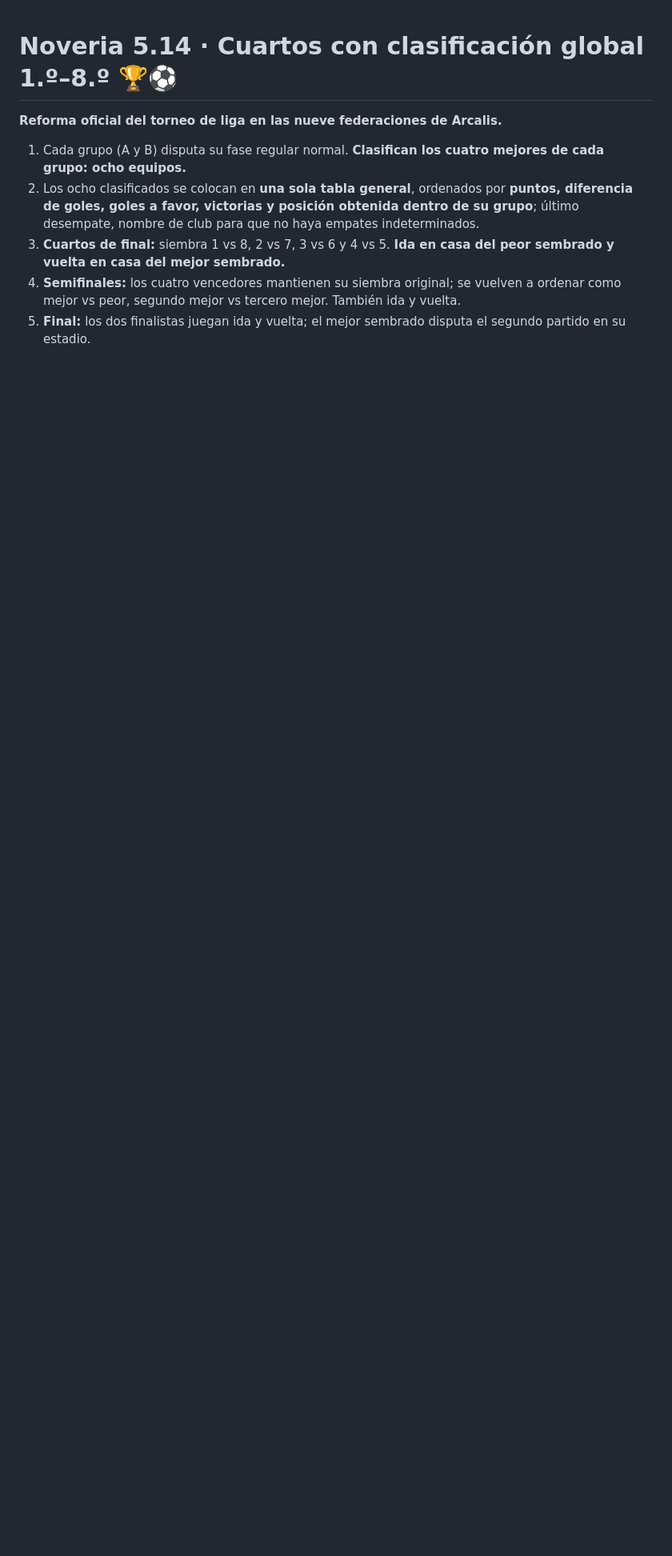
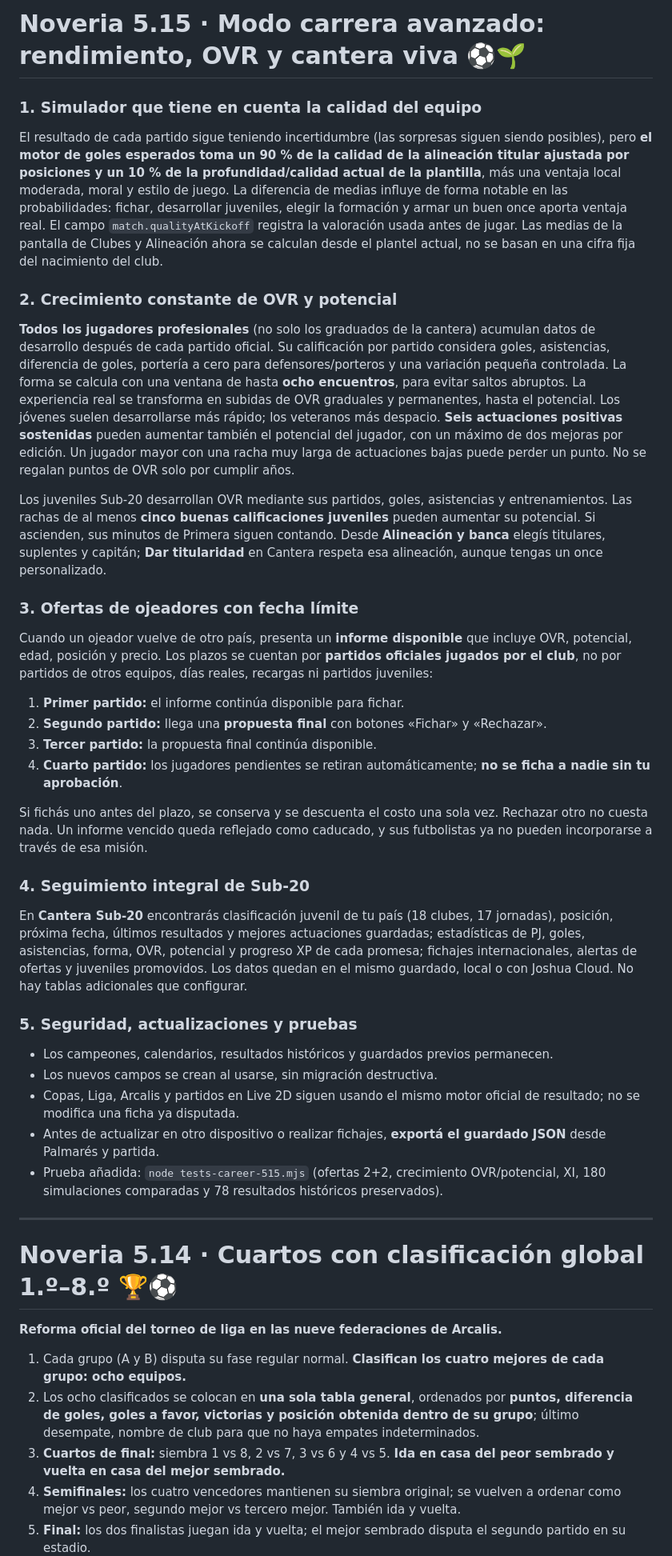
Before and after one commit to joshuadev2007/noveria-football-universe, a Markdown page: README.md, the part around the change. Shown at 80% size. Drawn GitHub-style; blank space fills up the shorter version.

Commit message:
Guía completa Noveria 5.15: calidad de planteles, carreras juveniles, potencial y ofertas de ojeadores por partidos

```diff
--- a/README.md
+++ b/README.md
@@ -1,3 +1,40 @@
+# Noveria 5.15 · Modo carrera avanzado: rendimiento, OVR y cantera viva ⚽🌱
+
+### 1. Simulador que tiene en cuenta la calidad del equipo
+
+El resultado de cada partido sigue teniendo incertidumbre (las sorpresas siguen siendo posibles), pero **el motor de goles esperados toma un 90 % de la calidad de la alineación titular ajustada por posiciones y un 10 % de la profundidad/calidad actual de la plantilla**, más una ventaja local moderada, moral y estilo de juego. La diferencia de medias influye de forma notable en las probabilidades: fichar, desarrollar juveniles, elegir la formación y armar un buen once aporta ventaja real. El campo `match.qualityAtKickoff` registra la valoración usada antes de jugar. Las medias de la pantalla de Clubes y Alineación ahora se calculan desde el plantel actual, no se basan en una cifra fija del nacimiento del club.
+
+### 2. Crecimiento constante de OVR y potencial
+
+**Todos los jugadores profesionales** (no solo los graduados de la cantera) acumulan datos de desarrollo después de cada partido oficial. Su calificación por partido considera goles, asistencias, diferencia de goles, portería a cero para defensores/porteros y una variación pequeña controlada. La forma se calcula con una ventana de hasta **ocho encuentros**, para evitar saltos abruptos. La experiencia real se transforma en subidas de OVR graduales y permanentes, hasta el potencial. Los jóvenes suelen desarrollarse más rápido; los veteranos más despacio. **Seis actuaciones positivas sostenidas** pueden aumentar también el potencial del jugador, con un máximo de dos mejoras por edición. Un jugador mayor con una racha muy larga de actuaciones bajas puede perder un punto. No se regalan puntos de OVR solo por cumplir años.
+
+Los juveniles Sub-20 desarrollan OVR mediante sus partidos, goles, asistencias y entrenamientos. Las rachas de al menos **cinco buenas calificaciones juveniles** pueden aumentar su potencial. Si ascienden, sus minutos de Primera siguen contando. Desde **Alineación y banca** elegís titulares, suplentes y capitán; **Dar titularidad** en Cantera respeta esa alineación, aunque tengas un once personalizado.
+
+### 3. Ofertas de ojeadores con fecha límite
+
+Cuando un ojeador vuelve de otro país, presenta un **informe disponible** que incluye OVR, potencial, edad, posición y precio. Los plazos se cuentan por **partidos oficiales jugados por el club**, no por partidos de otros equipos, días reales, recargas ni partidos juveniles:
+
+1. **Primer partido:** el informe continúa disponible para fichar.
+2. **Segundo partido:** llega una **propuesta final** con botones «Fichar» y «Rechazar».
+3. **Tercer partido:** la propuesta final continúa disponible.
+4. **Cuarto partido:** los jugadores pendientes se retiran automáticamente; **no se ficha a nadie sin tu aprobación**.
+
+Si fichás uno antes del plazo, se conserva y se descuenta el costo una sola vez. Rechazar otro no cuesta nada. Un informe vencido queda reflejado como caducado, y sus futbolistas ya no pueden incorporarse a través de esa misión.
+
+### 4. Seguimiento integral de Sub-20
+
+En **Cantera Sub-20** encontrarás clasificación juvenil de tu país (18 clubes, 17 jornadas), posición, próxima fecha, últimos resultados y mejores actuaciones guardadas; estadísticas de PJ, goles, asistencias, forma, OVR, potencial y progreso XP de cada promesa; fichajes internacionales, alertas de ofertas y juveniles promovidos. Los datos quedan en el mismo guardado, local o con Joshua Cloud. No hay tablas adicionales que configurar.
+
+### 5. Seguridad, actualizaciones y pruebas
+
+- Los campeones, calendarios, resultados históricos y guardados previos permanecen.
+- Los nuevos campos se crean al usarse, sin migración destructiva.
+- Copas, Liga, Arcalis y partidos en Live 2D siguen usando el mismo motor oficial de resultado; no se modifica una ficha ya disputada.
+- Antes de actualizar en otro dispositivo o realizar fichajes, **exportá el guardado JSON** desde Palmarés y partida.
+- Prueba añadida: `node tests-career-515.mjs` (ofertas 2+2, crecimiento OVR/potencial, XI, 180 simulaciones comparadas y 78 resultados históricos preservados).
+
+---
+
 # Noveria 5.14 · Cuartos con clasificación global 1.º–8.º 🏆⚽
 
 **Reforma oficial del torneo de liga en las nueve federaciones de Arcalis.**
```
